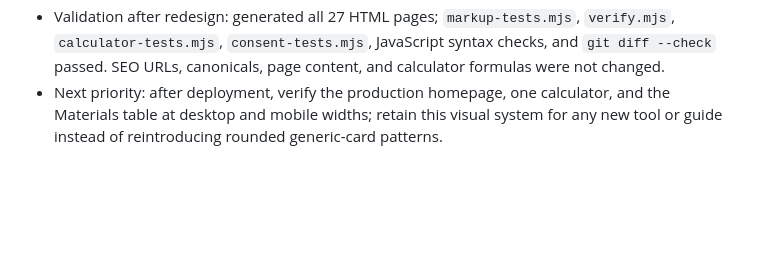
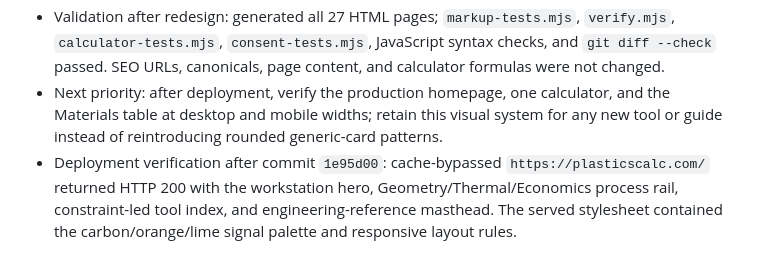
Before and after one commit to canghun13/plasticscalc, a Markdown page: handover.md, the part around the change. Rendered like a GitHub page; blank space fills up the shorter version.

Commit message:
Record design deployment verification

```diff
--- a/handover.md
+++ b/handover.md
@@ -558,3 +558,4 @@ When an AI coding agent receives this repository:
 - Updated the SVG favicon to use the same carbon/orange/lime PlasticsCalc signal system.
 - Validation after redesign: generated all 27 HTML pages; `markup-tests.mjs`, `verify.mjs`, `calculator-tests.mjs`, `consent-tests.mjs`, JavaScript syntax checks, and `git diff --check` passed. SEO URLs, canonicals, page content, and calculator formulas were not changed.
 - Next priority: after deployment, verify the production homepage, one calculator, and the Materials table at desktop and mobile widths; retain this visual system for any new tool or guide instead of reintroducing rounded generic-card patterns.
+- Deployment verification after commit `1e95d00`: cache-bypassed `https://plasticscalc.com/` returned HTTP 200 with the workstation hero, Geometry/Thermal/Economics process rail, constraint-led tool index, and engineering-reference masthead. The served stylesheet contained the carbon/orange/lime signal palette and responsive layout rules.
```
